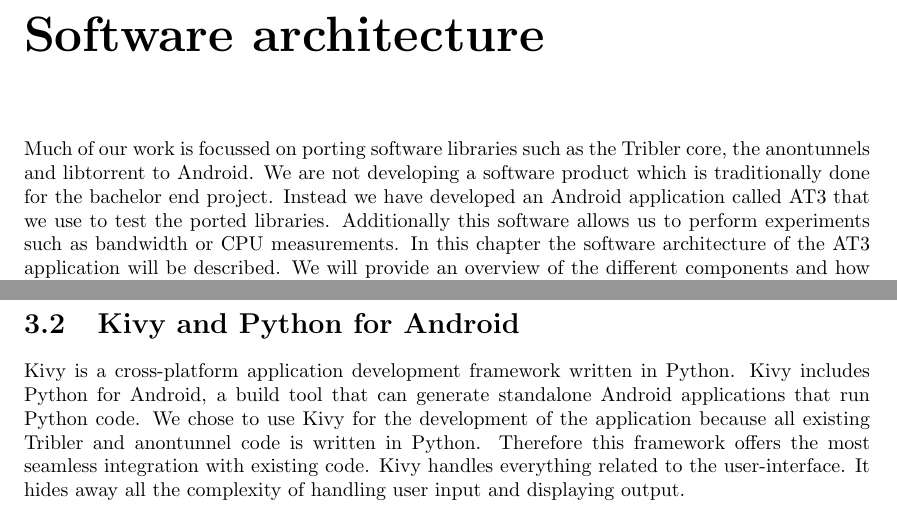
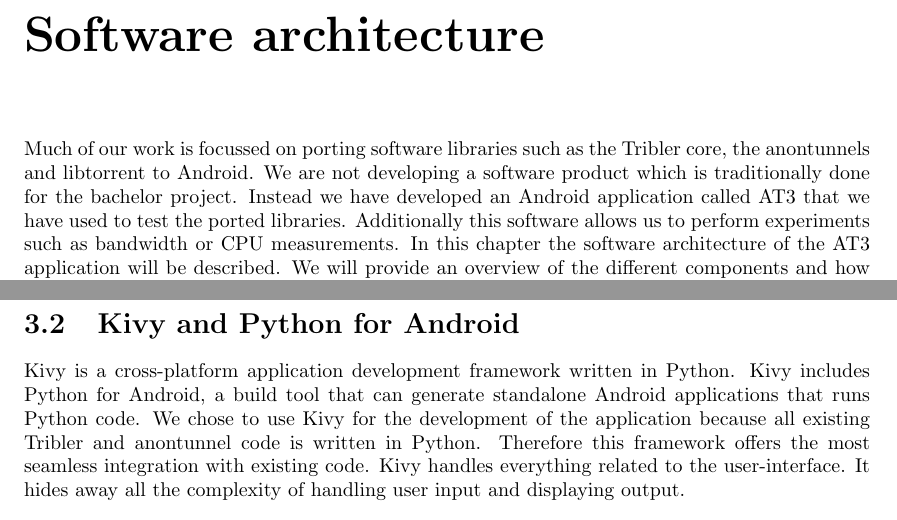
Before and after one commit to rjagerman/AT3, a LaTeX thesis (Reports/report.tex, which reads Reports/software-architecture/software-architecture.tex): two parts of pages 14 and 15 of 51, joined at a grey line, cut so that both start at the same text. Compiled offline with pdfLaTeX.

Commit message:
proof read Software architecture

```diff
--- a/Reports/software-architecture/software-architecture.tex
+++ b/Reports/software-architecture/software-architecture.tex
@@ -1,5 +1,5 @@
 \chapter{Software architecture}
-Much of our work is focussed on porting software libraries such as the Tribler core, the anontunnels and libtorrent to Android. We are not developing a software product which is traditionally done for the bachelor end project. Instead we have developed an Android application called AT3 that we use to test the ported libraries. Additionally this software allows us to perform experiments such as bandwidth or CPU measurements.
+Much of our work is focussed on porting software libraries such as the Tribler core, the anontunnels and libtorrent to Android. We are not developing a software product which is traditionally done for the bachelor project. Instead we have developed an Android application called AT3 that we have used to test the ported libraries. Additionally this software allows us to perform experiments such as bandwidth or CPU measurements.
 In this chapter the software architecture of the AT3 application will be described. We will provide an overview of the different components and how they interact.
 
 \section{Overview}
@@ -15,7 +15,7 @@
 \end{figure}
 
 \section{Kivy and Python for Android}
-Kivy is a cross-platform application development framework written in Python. Kivy includes Python for Android, a build tool that can generate standalone Android applications that run Python code. We chose to use Kivy for the development of the application because all existing Tribler and anontunnel code is written in Python. Therefore this framework offers the most seamless integration with existing code. Kivy handles everything related to the user-interface. It hides away all the complexity of handling user input and displaying output.
+Kivy is a cross-platform application development framework written in Python. Kivy includes Python for Android, a build tool that can generate standalone Android applications that runs Python code. We chose to use Kivy for the development of the application because all existing Tribler and anontunnel code is written in Python. Therefore this framework offers the most seamless integration with existing code. Kivy handles everything related to the user-interface. It hides away all the complexity of handling user input and displaying output.
 
 \section{Tribler}
 Tribler handles everything related to managing torrent downloads. The anontunnels, which are a part of Tribler, handle the anonymous tunnels over which we will download. These two components form the core part of our application.
```
